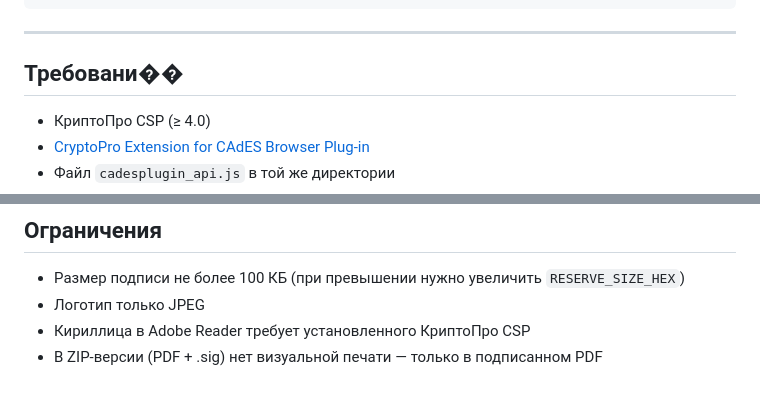
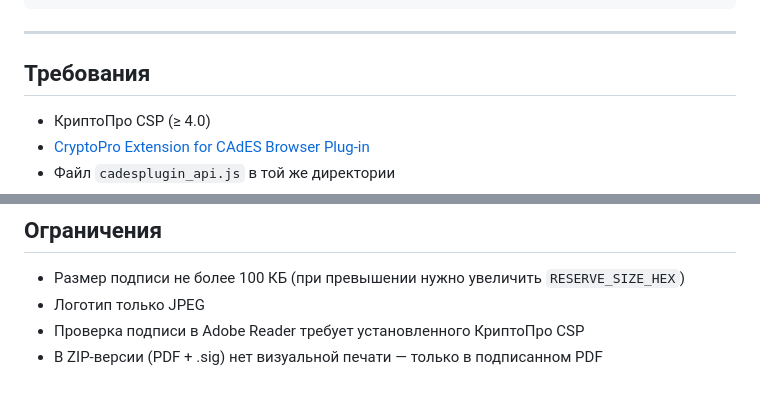
Before and after one commit to agran/pdf-gost-signer, a Markdown page: readme.md, 2 parts joined by grey strips. GitHub-like rendering.

```diff
--- a/readme.md
+++ b/readme.md
@@ -58,7 +63,7 @@
 
 ---
 
-## Требовани��
+## Требования
 
 - КриптоПро CSP (≥ 4.0)
 - [CryptoPro Extension for CAdES Browser Plug-in](https://docs.cryptopro.ru/cades/plugin/plugin-installation-windows)
@@ -140,5 +145,5 @@
 
 - Размер подписи не более 100 КБ (при превышении нужно увеличить `RESERVE_SIZE_HEX`)
 - Логотип только JPEG
-- Кириллица в Adobe Reader требует установленного КриптоПро CSP
+- Проверка подписи в Adobe Reader требует установленного КриптоПро CSP
 - В ZIP-версии (PDF + .sig) нет визуальной печати — только в подписанном PDF
```
Also changed, not shown: other parts of readme.md (+5 -0 lines).
